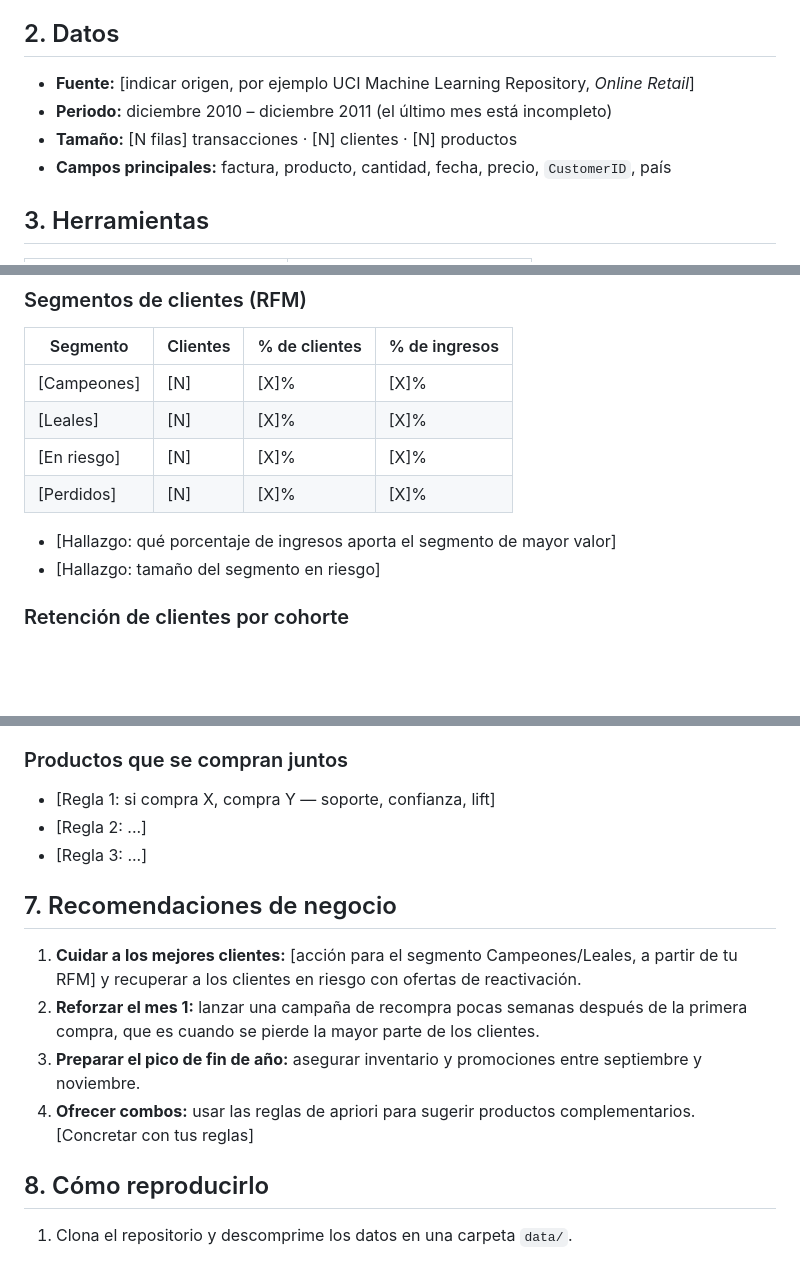
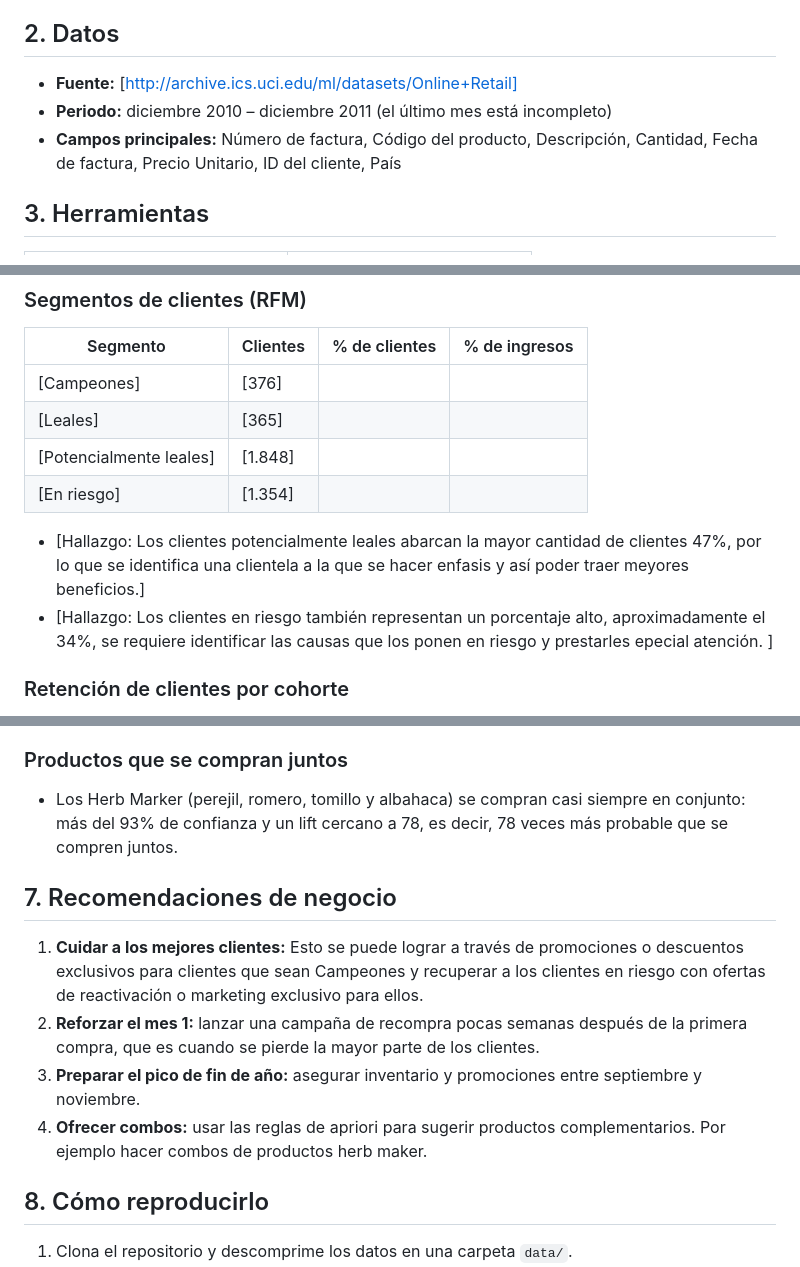
Before and after one commit to Miguelrszzz/online-retail-analysis, a Markdown page: README.md, 3 parts joined by grey strips. Drawn GitHub-style; blank space fills up the shorter version.

```diff
--- a/README.md
+++ b/README.md
@@ -16,10 +16,9 @@ Una tienda online necesita entender **cómo compran sus clientes** para decidir
 
 ## 2. Datos
 
-- **Fuente:** [indicar origen, por ejemplo UCI Machine Learning Repository, *Online Retail*]
+- **Fuente:** [http://archive.ics.uci.edu/ml/datasets/Online+Retail]
 - **Periodo:** diciembre 2010 – diciembre 2011 (el último mes está incompleto)
-- **Tamaño:** [N filas] transacciones · [N] clientes · [N] productos
-- **Campos principales:** factura, producto, cantidad, fecha, precio, `CustomerID`, país
+- **Campos principales:** Número de factura, Código del producto, Descripción, Cantidad, Fecha de factura, Precio Unitario, ID del cliente, País
 
 ## 3. Herramientas
 
@@ -68,12 +66,12 @@ Una tienda online necesita entender **cómo compran sus clientes** para decidir
 
 | Segmento | Clientes | % de clientes | % de ingresos |
 |---|---|---|---|
-| [Campeones] | [N] | [X]% | [X]% |
-| [Leales] | [N] | [X]% | [X]% |
-| [En riesgo] | [N] | [X]% | [X]% |
-| [Perdidos] | [N] | [X]% | [X]% |
+| [Campeones] | [376]
+| [Leales] | [365]
+| [Potencialmente leales] | [1.848] |
+| [En riesgo] | [1.354] |
 
-- [Hallazgo: qué porcentaje de ingresos aporta el segmento de mayor valor]
-- [Hallazgo: tamaño del segmento en riesgo]
+- [Hallazgo: Los clientes potencialmente leales abarcan la mayor cantidad de clientes 47%, por lo que se identifica una clientela a la que se hacer enfasis y así poder traer meyores beneficios.]
+- [Hallazgo: Los clientes en riesgo también representan un porcentaje alto, aproximadamente el 34%, se requiere identificar las causas que los ponen en riesgo y prestarles epecial atención. ]
 
 ### Retención de clientes por cohorte
@@ -89,16 +85,15 @@ Una tienda online necesita entender **cómo compran sus clientes** para decidir
 
 ### Productos que se compran juntos
 
-- [Regla 1: si compra X, compra Y — soporte, confianza, lift]
-- [Regla 2: ...]
-- [Regla 3: ...]
+- Los Herb Marker (perejil, romero, tomillo y albahaca) se compran casi siempre en conjunto:
+  más del 93% de confianza y un lift cercano a 78, es decir, 78 veces más probable que se compren juntos.
 
 ## 7. Recomendaciones de negocio
 
-1. **Cuidar a los mejores clientes:** [acción para el segmento Campeones/Leales, a partir de tu RFM] y recuperar a los clientes en riesgo con ofertas de reactivación.
+1. **Cuidar a los mejores clientes:** Esto se puede lograr a través de promociones o descuentos exclusivos para clientes que sean Campeones y recuperar a los clientes en riesgo con ofertas de reactivación o marketing exclusivo para ellos.
 2. **Reforzar el mes 1:** lanzar una campaña de recompra pocas semanas después de la primera compra, que es cuando se pierde la mayor parte de los clientes.
 3. **Preparar el pico de fin de año:** asegurar inventario y promociones entre septiembre y noviembre.
-4. **Ofrecer combos:** usar las reglas de apriori para sugerir productos complementarios. [Concretar con tus reglas]
+4. **Ofrecer combos:** usar las reglas de apriori para sugerir productos complementarios. Por ejemplo hacer combos de productos herb maker.
 
 ## 8. Cómo reproducirlo
 
```
Also changed, not shown: other parts of README.md (+0 -3 lines).
